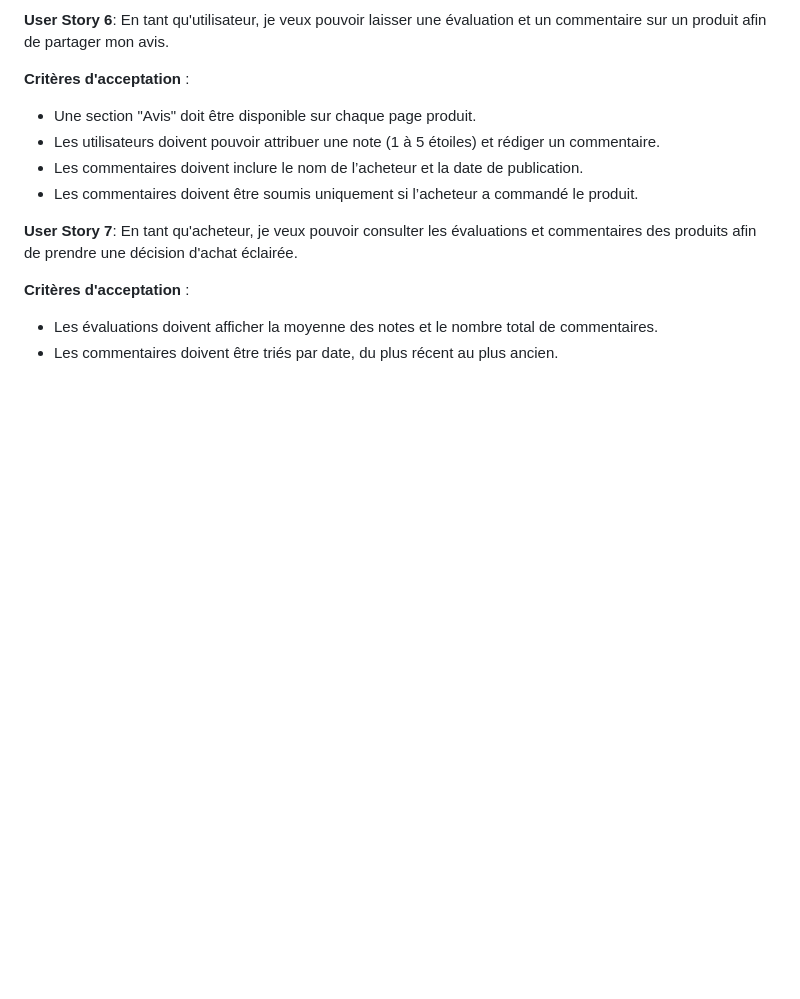
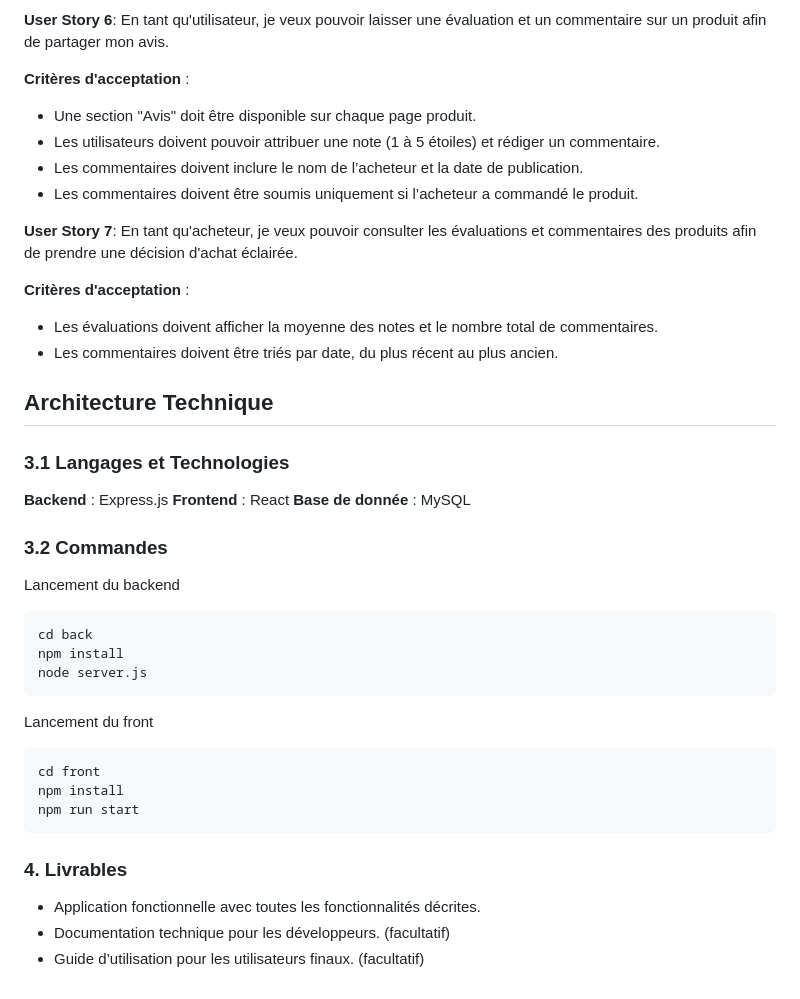
Before and after one commit to DevsAreAlsoHumans/bmazon, a Markdown page: README.md, the part around the change. Rendered like a GitHub page; blank space fills up the shorter version.

````diff
--- a/README.md
+++ b/README.md
@@ -66,3 +66,33 @@ L'objectif de ce projet est de développer un site de vente en ligne permettant
 
 - Les évaluations doivent afficher la moyenne des notes et le nombre total de commentaires.
 - Les commentaires doivent être triés par date, du plus récent au plus ancien.
+
+## Architecture Technique
+
+### 3.1 Langages et Technologies
+
+**Backend** : Express.js
+**Frontend** : React
+**Base de donnée** : MySQL
+
+### 3.2 Commandes
+
+Lancement du backend
+
+```
+cd back
+npm install
+node server.js
+```
+
+Lancement du front
+```
+cd front
+npm install
+npm run start
+```
+### 4. Livrables
+
+- Application fonctionnelle avec toutes les fonctionnalités décrites.
+- Documentation technique pour les développeurs. (facultatif)
+- Guide d’utilisation pour les utilisateurs finaux. (facultatif)
````
